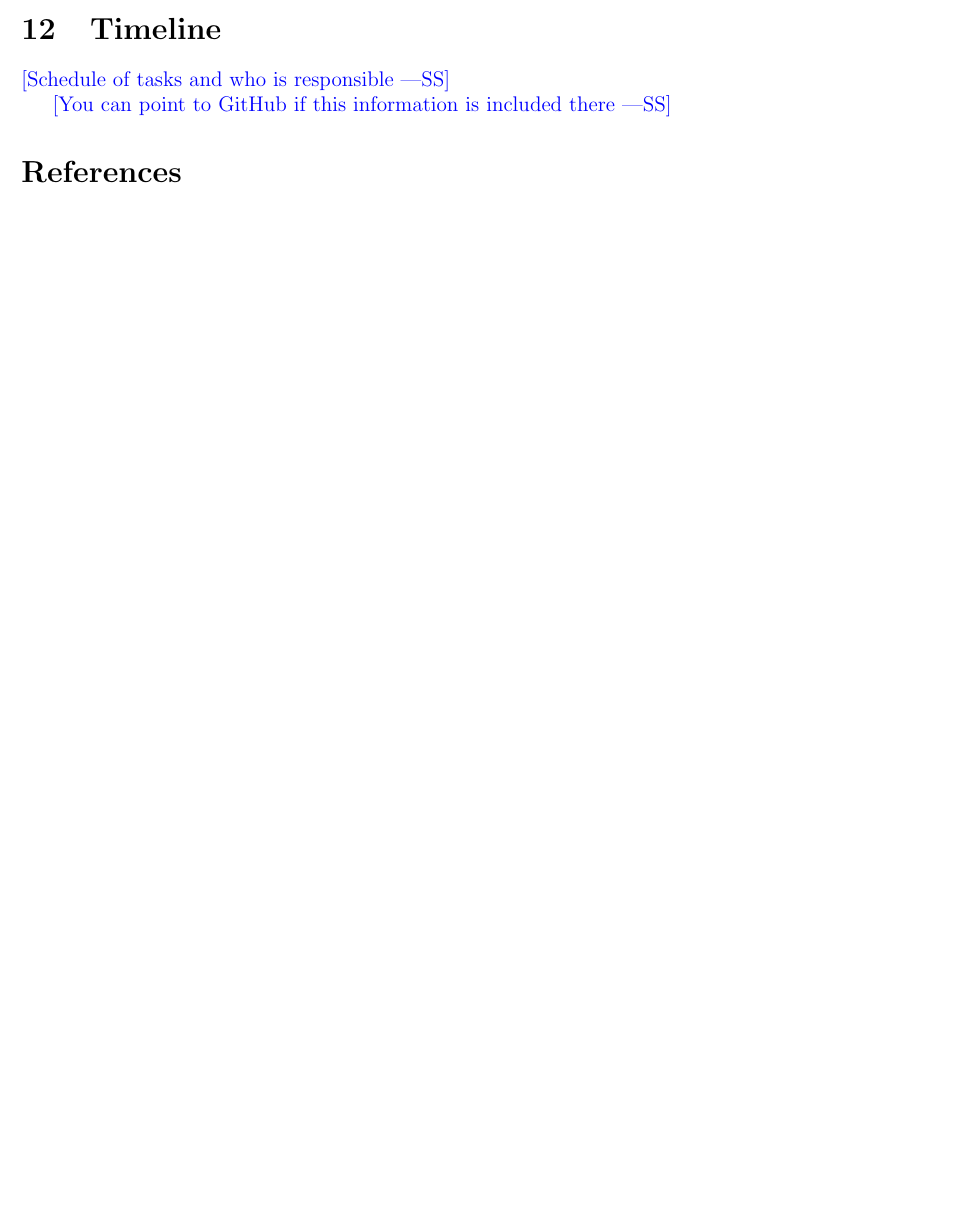
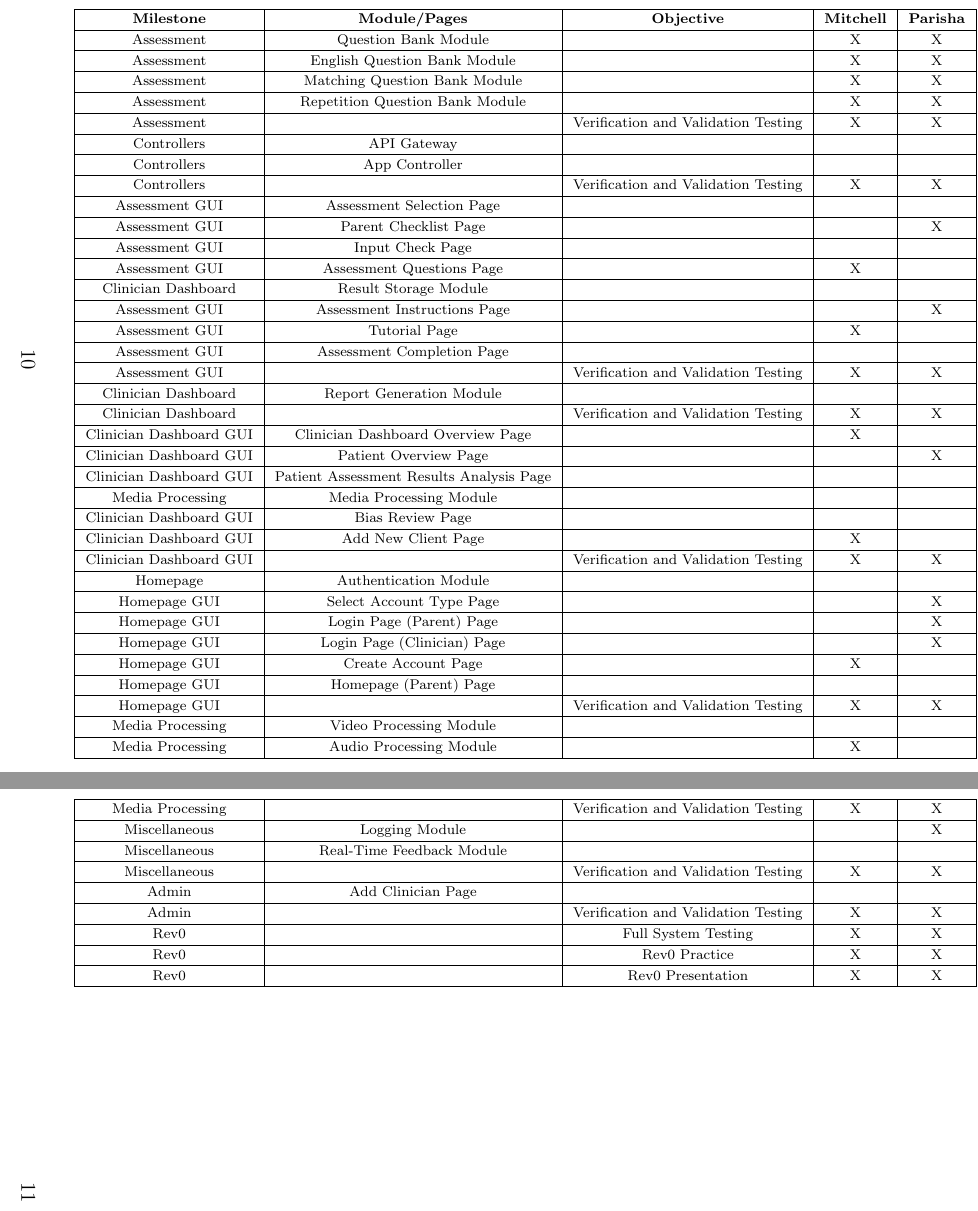
Before and after one commit to parishanizam/TeleHealth, a LaTeX document (docs/Design/SoftArchitecture/MG.tex): part of page 14 of 14 before the commit and two parts of pages 15 and 16 of 17 after it, the two joined at a grey line, cut at the place of the change, the shorter picture padded with empty space. Compiled offline with pdfLaTeX.

Commit message:
Added Timeline #246

```diff
--- a/docs/Design/SoftArchitecture/MG.tex
+++ b/docs/Design/SoftArchitecture/MG.tex
@@ -8,6 +8,8 @@
 \usepackage{graphicx}
 \usepackage{float}
 \usepackage{hyperref}
+\usepackage{longtable}
+\usepackage{pdflscape}
 \hypersetup{
     colorlinks,
     citecolor=blue,
@@ -436,8 +438,34 @@ needed. Drawings, Sketches, Figma}
 
 N/A
 
+\newpage
+\begin{landscape}
 \section{Timeline}
-
-\wss{Schedule of tasks and who is responsible}
-
-\wss{You can point to GitHub if this information is included there}
+\scriptsize
+\begin{longtable}{|c|c|c|c|c|c|c|c|}
+  \hline
+      \textbf{Milestone} & \textbf{Module/Pages} & \textbf{Objective} & \textbf{Mitchell} & \textbf{Parisha} & \textbf{Promish} & \textbf{Jasmine} & \textbf{Date} \\ \hline
+      Assessment & Question Bank Module & ~ & X & X & ~ & ~ & 1/19/25 \\ \hline
+      Assessment & English Question Bank  Module & ~ & X & X & ~ & ~ & 1/19/25 \\ \hline
+      Assessment & Matching Question Bank  Module & ~ & X & X & ~ & ~ & 1/19/25 \\ \hline
+      Assessment & Repetition Question Bank  Module & ~ & X & X & ~ & ~ & 1/19/25 \\ \hline
+      Assessment & ~ & Verification and Validation Testing & X & X & X & X & 1/19/25 \\ \hline
+      Controllers & API Gateway & ~ & ~ & ~ & X & ~ & 1/19/25 \\ \hline
+      Controllers & App Controller & ~ & ~ & ~ & X & ~ & 1/19/25 \\ \hline
+      Controllers & ~ & Verification and Validation Testing & X & X & X & X & 1/19/25 \\ \hline
+      Assessment GUI & Assessment Selection Page & ~ & ~ & ~ & ~ & X & 1/19/25 \\ \hline
+      Assessment GUI & Parent Checklist Page & ~ & ~ & X & ~ & ~ & 1/22/25 \\ \hline
+      Assessment GUI & Input Check Page & ~ & ~ & ~ & ~ & X & 1/22/25 \\ \hline
+      Assessment GUI & Assessment Questions Page & ~ & X & ~ & ~ & ~ & 1/22/25 \\ \hline
+      Clinician Dashboard & Result Storage Module & ~ & ~ & ~ & X & ~ & 1/22/25 \\ \hline
+      Assessment GUI & Assessment Instructions Page & ~ & ~ & X & ~ & ~ & 1/25/25 \\ \hline
+      Assessment GUI & Tutorial Page & ~ & X & ~ & ~ & ~ & 1/25/25 \\ \hline
+      Assessment GUI & Assessment Completion Page & ~ & ~ & ~ & ~ & X & 1/25/25 \\ \hline
+      Assessment GUI & ~ & Verification and Validation Testing & X & X & X & X & 1/25/25 \\ \hline
+      Clinician Dashboard & Report Generation Module & ~ & ~ & ~ & X & ~ & 1/25/25 \\ \hline
+      Clinician Dashboard & ~ & Verification and Validation Testing & X & X & X & X & 1/25/25 \\ \hline
+      Clinician Dashboard GUI & Clinician Dashboard Overview Page & ~ & X & ~ & ~ & ~ & 1/28/25 \\ \hline
+      Clinician Dashboard GUI & Patient Overview Page & ~ & ~ & X & ~ & ~ & 1/28/25 \\ \hline
+      Clinician Dashboard GUI & Patient Assessment Results Analysis Page & ~ & ~ & ~ & ~ & X & 1/28/25 \\ \hline
+      Media Processing & Media Processing Module & ~ & ~ & ~ & X & ~ & 1/28/25 \\ \hline
+      Clinician Dashboard GUI & Bias Review Page & ~ & ~ & ~ & ~ & X & 1/31/25 \\ \hline
@@ -443,0 +483,8 @@ N/A
+      Media Processing & ~ & Verification and Validation Testing & X & X & X & X & 2/6/25 \\ \hline
+      Miscellaneous & Logging Module & ~ & ~ & X & ~ & ~ & 2/6/25 \\ \hline
+      Miscellaneous & Real-Time Feedback Module & ~ & ~ & ~ & X & ~ & 2/6/25 \\ \hline
+      Miscellaneous & ~ & Verification and Validation Testing & X & X & X & X & 2/6/25 \\ \hline
+      Admin & Add Clinician Page & ~ & ~ & ~ & ~ & X & 2/6/25 \\ \hline
+      Admin & ~ & Verification and Validation Testing & X & X & X & X & 2/6/25 \\ \hline
+      Rev0 & ~ & Full System Testing & X & X & X & X & 2/8/25 \\ \hline
+      Rev0 & ~ & Rev0 Practice & X & X & X & X & 2/9/25 \\ \hline
```
Also changed, not shown: docs/Design/SoftArchitecture/MG.pdf, docs/Design/SoftArchitecture/MG.tex (15 more changed lines), 1 other file.
